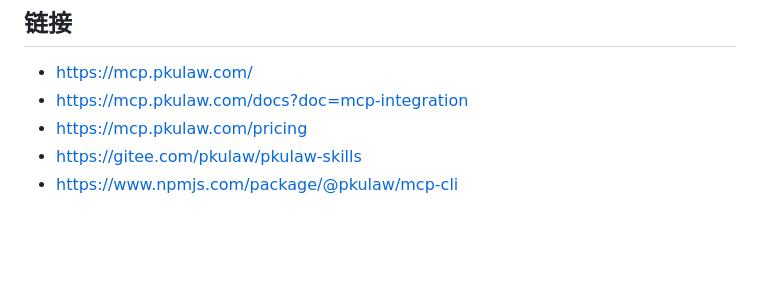
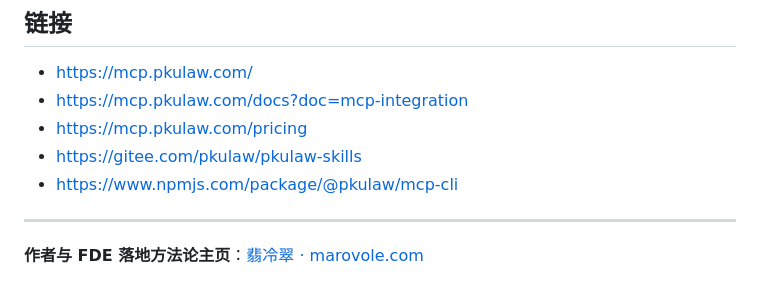
Before and after one commit to marovole/legal-ai-demo, a Markdown page: README.md, the part around the change. Drawn GitHub-style; blank space fills up the shorter version.

Commit message:
docs: add canonical author & essay backlinks to marovole.com

```diff
--- a/README.md
+++ b/README.md
@@ -111,3 +111,7 @@ uvicorn web.app.main:app --host 0.0.0.0 --port $PORT
 - https://mcp.pkulaw.com/pricing
 - https://gitee.com/pkulaw/pkulaw-skills
 - https://www.npmjs.com/package/@pkulaw/mcp-cli
+
+---
+
+**作者与 FDE 落地方法论主页**：[翡冷翠 · marovole.com](https://marovole.com/)
```
